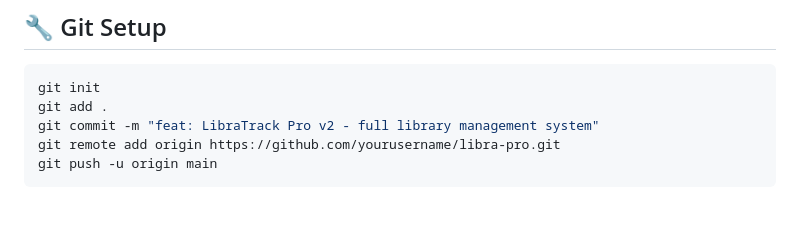
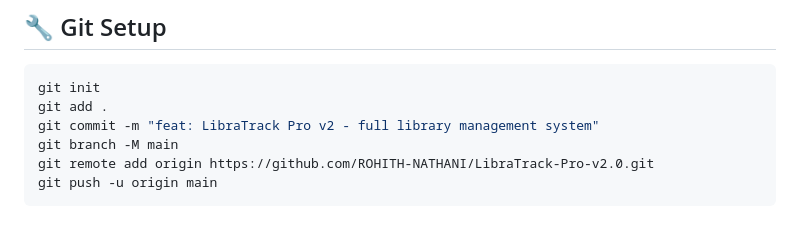
Before and after one commit to ROHITH-NATHANI/LibraTrack-Pro-v2.0, a Markdown page: README.md, the part around the change. Rendered like a GitHub page.

Commit message:
docs: Update README with correct git setup instructions for main branch

````diff
--- a/README.md
+++ b/README.md
@@ -111,6 +111,7 @@ python app.py
 git init
 git add .
 git commit -m "feat: LibraTrack Pro v2 - full library management system"
-git remote add origin https://github.com/yourusername/libra-pro.git
+git branch -M main
+git remote add origin https://github.com/ROHITH-NATHANI/LibraTrack-Pro-v2.0.git
 git push -u origin main
 ```
````
